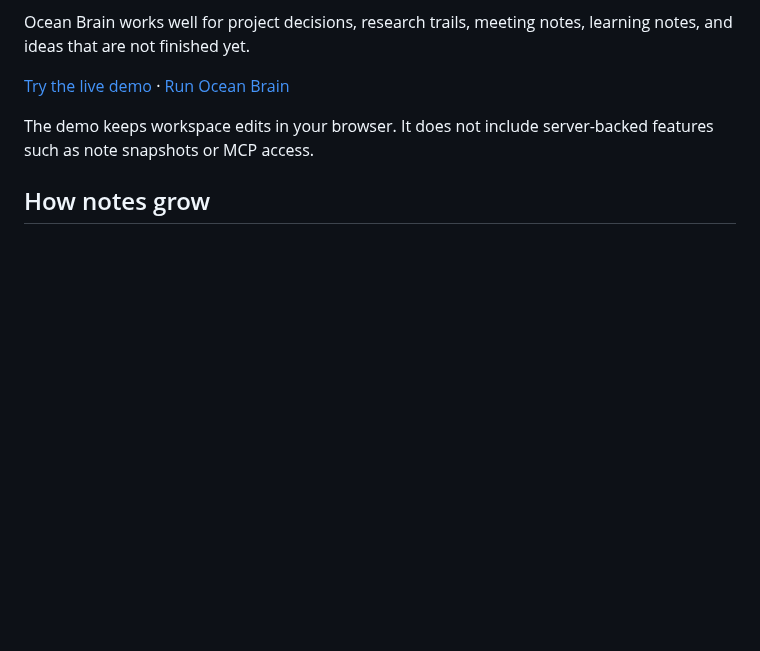
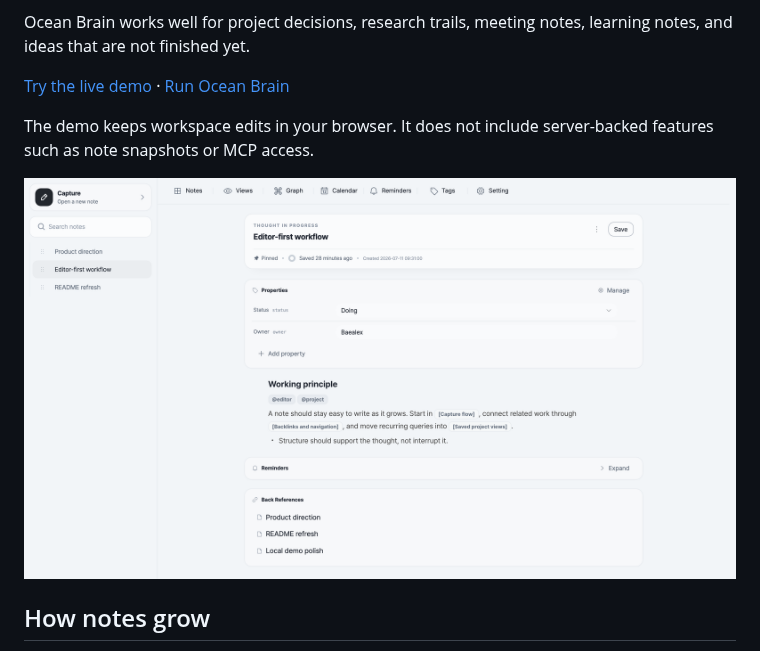
Before and after one commit to baealex/ocean-brain, a Markdown page: README.md, the part around the change. Drawn GitHub-style; pictures changed too: docs/assets/ocean-brain-workspace.png (added); blank space fills up the shorter version.

Commit message:
📝 Add connected workspace screenshot to README

```diff
--- a/README.md
+++ b/README.md
@@ -11,6 +11,8 @@ Ocean Brain works well for project decisions, research trails, meeting notes, le
 [Try the live demo](https://demo-ocean-brain.baejino.com/) · [Run Ocean Brain](#run-ocean-brain)
 
 The demo keeps workspace edits in your browser. It does not include server-backed features such as note snapshots or MCP access.
+
+![Ocean Brain workspace showing a connected note with typed properties, inline references, and automatic backlinks](./docs/assets/ocean-brain-workspace.png)
 
 ## How notes grow
 
```
